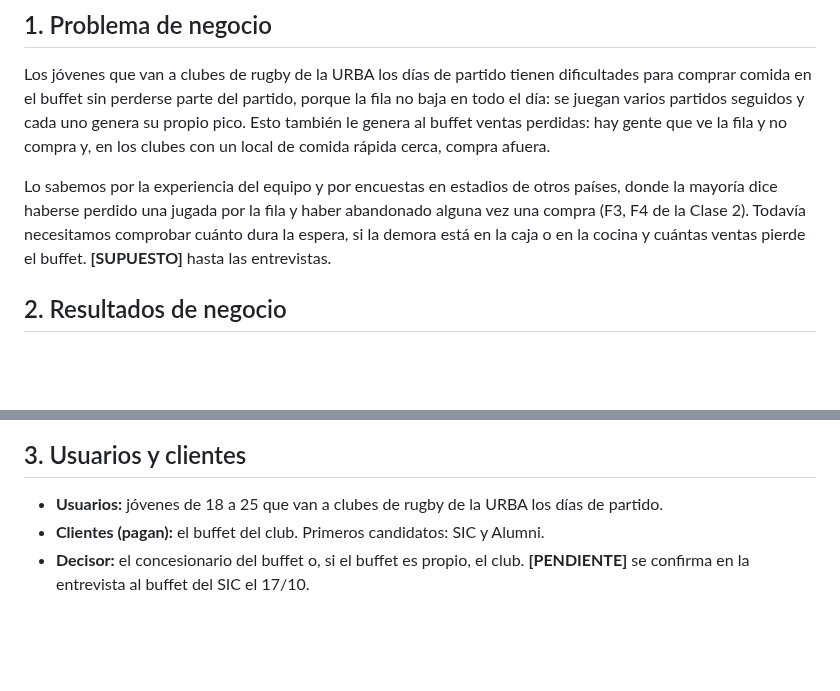
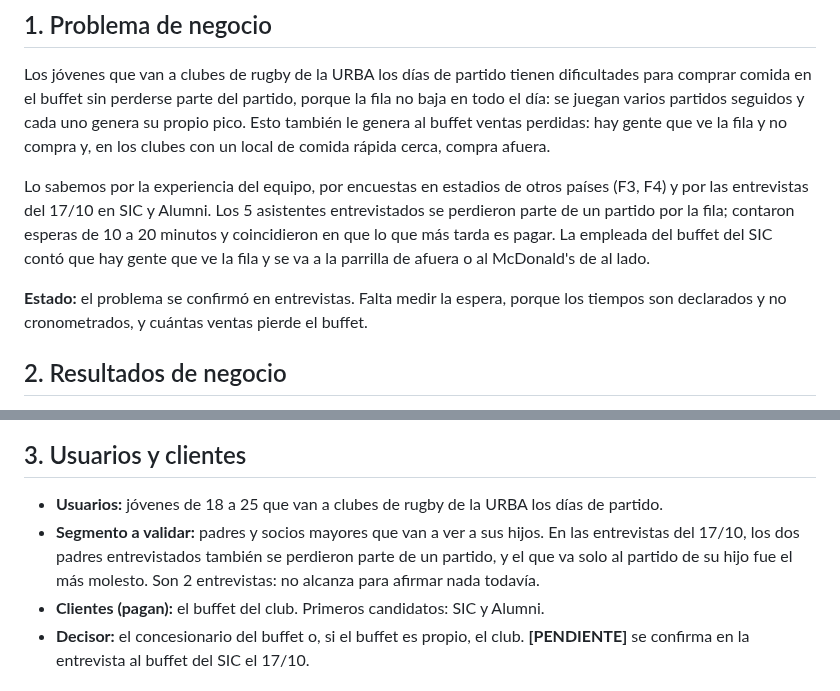
Before and after one commit to felipechain7/product-development-tp, a Markdown page: lean-product-canvas.md, 2 parts joined by grey strips. Rendered like a GitHub page; blank space fills up the shorter version.

Commit message:
Actualizar las cajas 1 y 3 con las entrevistas del 17/10
Co-Authored-By: Claude Opus 5.5 <noreply@anthropic.com>

```diff
--- a/lean-product-canvas.md
+++ b/lean-product-canvas.md
@@ -8,7 +8,9 @@
 
 Los jóvenes que van a clubes de rugby de la URBA los días de partido tienen dificultades para comprar comida en el buffet sin perderse parte del partido, porque la fila no baja en todo el día: se juegan varios partidos seguidos y cada uno genera su propio pico. Esto también le genera al buffet ventas perdidas: hay gente que ve la fila y no compra y, en los clubes con un local de comida rápida cerca, compra afuera.
 
-Lo sabemos por la experiencia del equipo y por encuestas en estadios de otros países, donde la mayoría dice haberse perdido una jugada por la fila y haber abandonado alguna vez una compra (F3, F4 de la Clase 2). Todavía necesitamos comprobar cuánto dura la espera, si la demora está en la caja o en la cocina y cuántas ventas pierde el buffet. **[SUPUESTO]** hasta las entrevistas.
+Lo sabemos por la experiencia del equipo, por encuestas en estadios de otros países (F3, F4) y por las entrevistas del 17/10 en SIC y Alumni. Los 5 asistentes entrevistados se perdieron parte de un partido por la fila; contaron esperas de 10 a 20 minutos y coincidieron en que lo que más tarda es pagar. La empleada del buffet del SIC contó que hay gente que ve la fila y se va a la parrilla de afuera o al McDonald's de al lado.
+
+**Estado:** el problema se confirmó en entrevistas. Falta medir la espera, porque los tiempos son declarados y no cronometrados, y cuántas ventas pierde el buffet.
 
 ## 2. Resultados de negocio
 
@@ -20,6 +22,7 @@ Lo sabemos por la experiencia del equipo y por encuestas en estadios de otros pa
 ## 3. Usuarios y clientes
 
 - **Usuarios:** jóvenes de 18 a 25 que van a clubes de rugby de la URBA los días de partido.
+- **Segmento a validar:** padres y socios mayores que van a ver a sus hijos. En las entrevistas del 17/10, los dos padres entrevistados también se perdieron parte de un partido, y el que va solo al partido de su hijo fue el más molesto. Son 2 entrevistas: no alcanza para afirmar nada todavía.
 - **Clientes (pagan):** el buffet del club. Primeros candidatos: SIC y Alumni.
 - **Decisor:** el concesionario del buffet o, si el buffet es propio, el club. **[PENDIENTE]** se confirma en la entrevista al buffet del SIC el 17/10.
 
```
